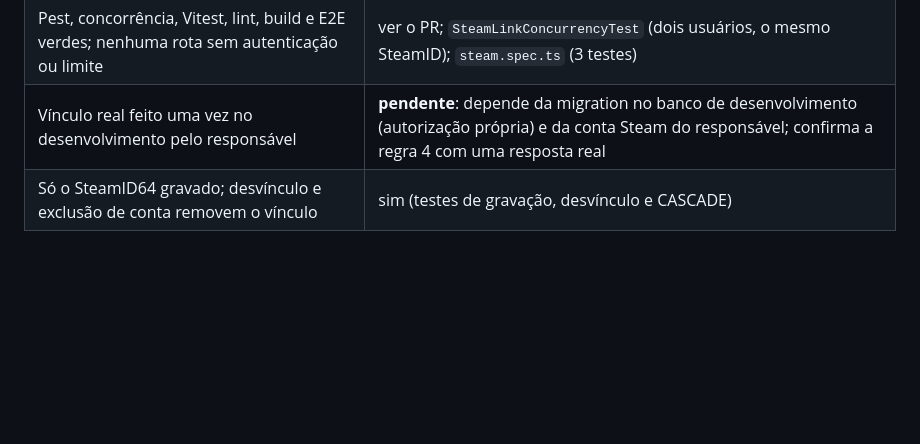
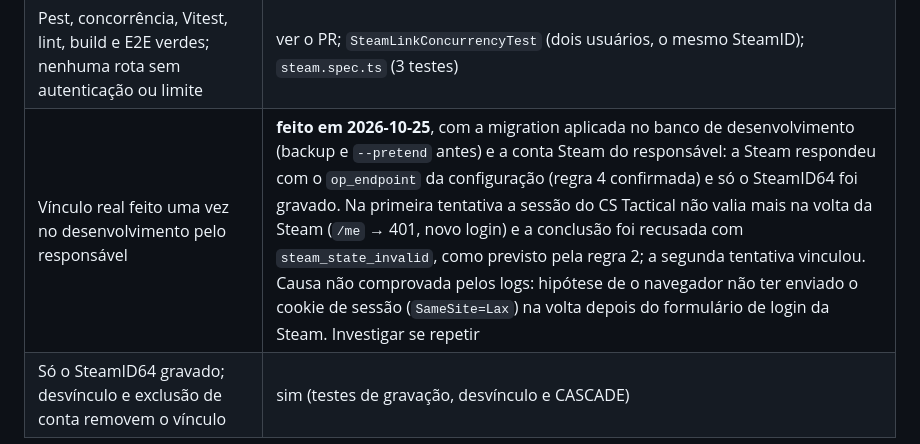
Before and after one commit to DiogoWallace/cs-tactical, a Markdown page: docs/training/mvp-m2-vinculo-steam.md, the part around the change. GitHub-like rendering; blank space fills up the shorter version.

Commit message:
docs(identity): record the real Steam link test (M2)

```diff
--- a/docs/training/mvp-m2-vinculo-steam.md
+++ b/docs/training/mvp-m2-vinculo-steam.md
@@ -221,5 +221,5 @@ limitador `steam-link`, item novo no `system:check-production-config`; no fronte
 |---|---|
 | Regras 1–10 com teste; contraprova em `state`, `return_to` e `check_authentication` | `SteamLinkTest` (44 testes). Contraprovas: sem a conferência do `state`, 1 teste falha; sem a regra 5, 2 falham; sem o `check_authentication`, 2 falham. Arquivos restaurados |
 | Pest, concorrência, Vitest, lint, build e E2E verdes; nenhuma rota sem autenticação ou limite | ver o PR; `SteamLinkConcurrencyTest` (dois usuários, o mesmo SteamID); `steam.spec.ts` (3 testes) |
-| Vínculo real feito uma vez no desenvolvimento pelo responsável | **pendente**: depende da migration no banco de desenvolvimento (autorização própria) e da conta Steam do responsável; confirma a regra 4 com uma resposta real |
+| Vínculo real feito uma vez no desenvolvimento pelo responsável | **feito em 2026-10-25**, com a migration aplicada no banco de desenvolvimento (backup e `--pretend` antes) e a conta Steam do responsável: a Steam respondeu com o `op_endpoint` da configuração (regra 4 confirmada) e só o SteamID64 foi gravado. Na primeira tentativa a sessão do CS Tactical não valia mais na volta da Steam (`/me` → 401, novo login) e a conclusão foi recusada com `steam_state_invalid`, como previsto pela regra 2; a segunda tentativa vinculou. Causa não comprovada pelos logs: hipótese de o navegador não ter enviado o cookie de sessão (`SameSite=Lax`) na volta depois do formulário de login da Steam. Investigar se repetir |
 | Só o SteamID64 gravado; desvínculo e exclusão de conta removem o vínculo | sim (testes de gravação, desvínculo e CASCADE) |
```
